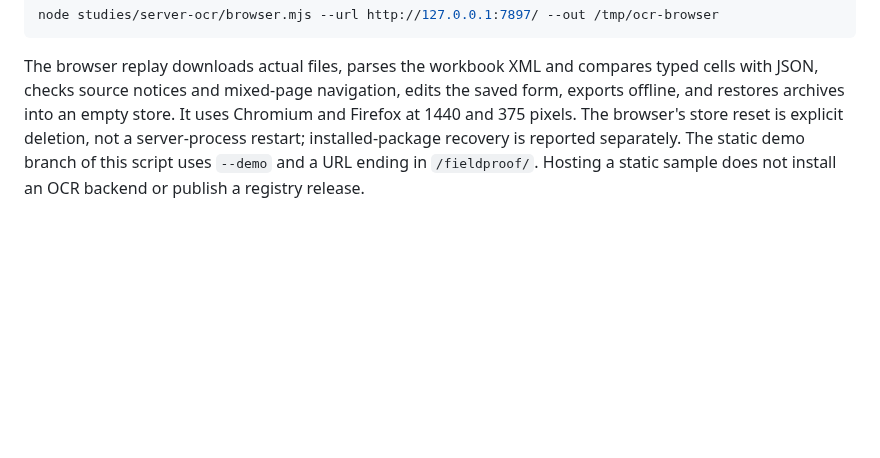
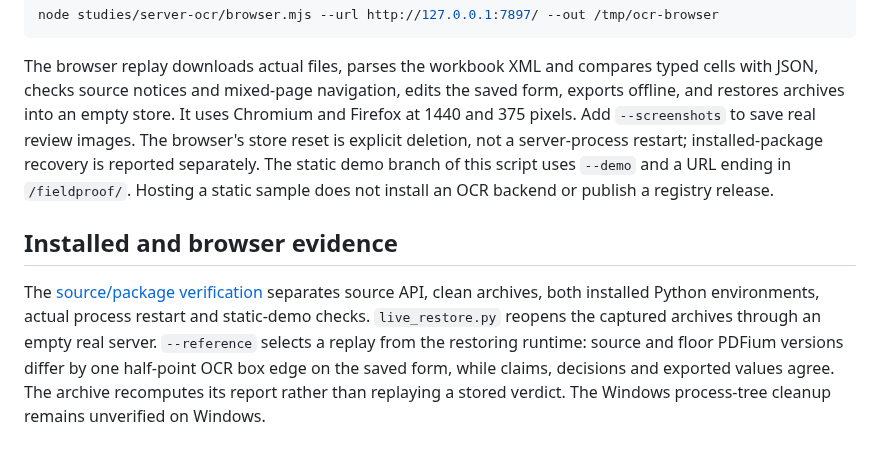
Before and after one commit to antonsoo/fieldproof, a Markdown page: studies/server-ocr/README.md, the part around the change. GitHub-like rendering; blank space fills up the shorter version.

Commit message:
docs: retain real OCR review, installed-package and restart evidence

```diff
--- a/studies/server-ocr/README.md
+++ b/studies/server-ocr/README.md
@@ -103,8 +103,21 @@ node studies/server-ocr/browser.mjs --url http://127.0.0.1:7897/ --out /tmp/ocr-
 The browser replay downloads actual files, parses the workbook XML and compares
 typed cells with JSON, checks source notices and mixed-page navigation, edits
 the saved form, exports offline, and restores archives into an empty store.
-It uses Chromium and Firefox at 1440 and 375 pixels. The browser's store reset
+It uses Chromium and Firefox at 1440 and 375 pixels. Add `--screenshots` to
+save real review images. The browser's store reset
 is explicit deletion, not a server-process restart; installed-package recovery
 is reported separately. The static demo branch of this script uses `--demo`
 and a URL ending in `/fieldproof/`. Hosting a static sample does not install
 an OCR backend or publish a registry release.
+
+
+## Installed and browser evidence
+
+The [source/package verification](../../docs/verification-server-ocr-2026-10-20.md)
+separates source API, clean archives, both installed Python environments,
+actual process restart and static-demo checks. `live_restore.py` reopens the
+captured archives through an empty real server. `--reference` selects a replay
+from the restoring runtime: source and floor PDFium versions differ by one
+half-point OCR box edge on the saved form, while claims, decisions and exported
+values agree. The archive recomputes its report rather than replaying a stored
+verdict. The Windows process-tree cleanup remains unverified on Windows.
```
Also changed, not shown: README.md (+4 -3 lines), docs/verification-server-ocr-2026-10-20.md (added, +86 -0 lines), docs/assets/server-ocr/cord-receipt-phone.png (added), docs/assets/server-ocr/cord-receipt.png (added), docs/assets/server-ocr/saved-form.png (added), 12 other files.
